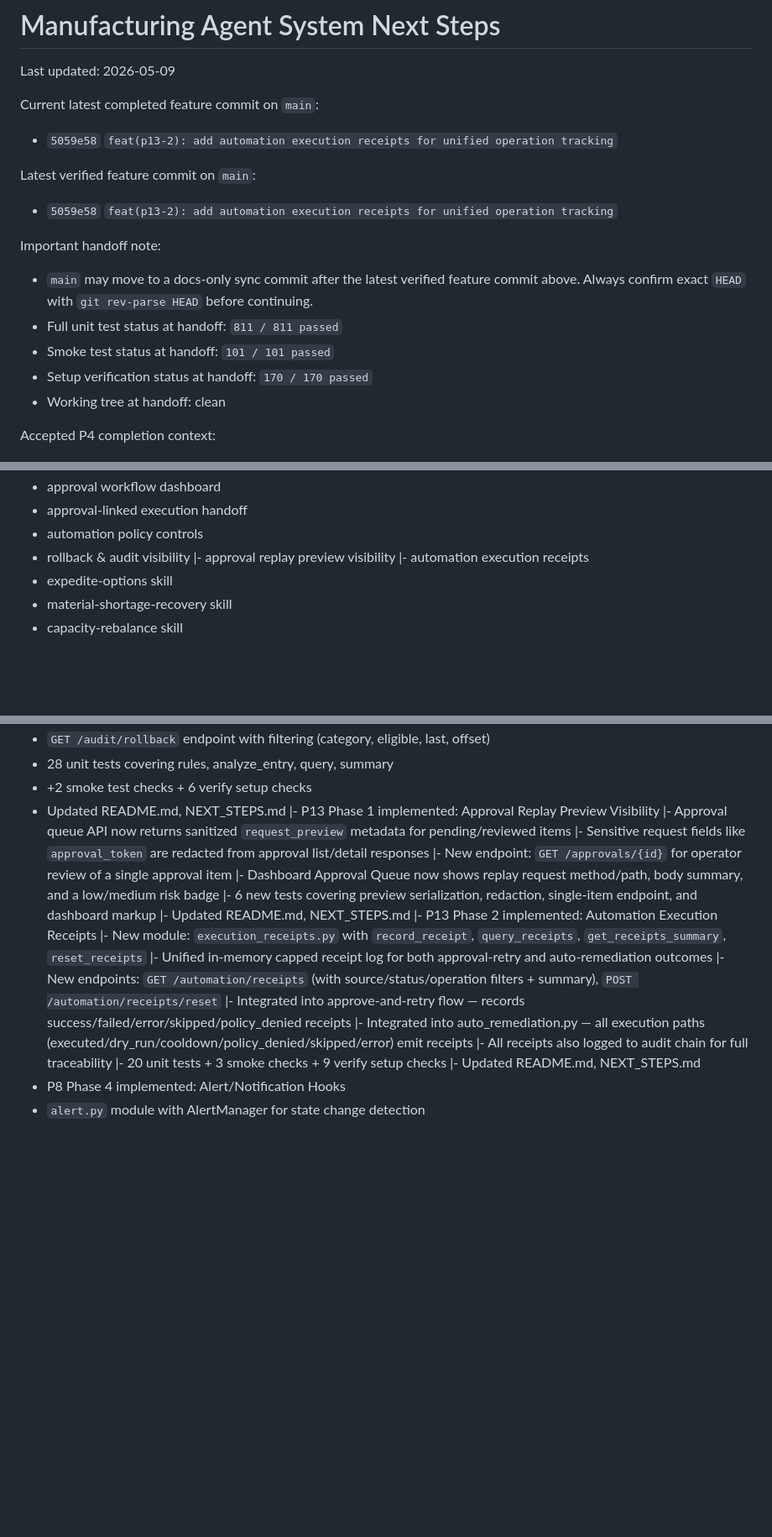
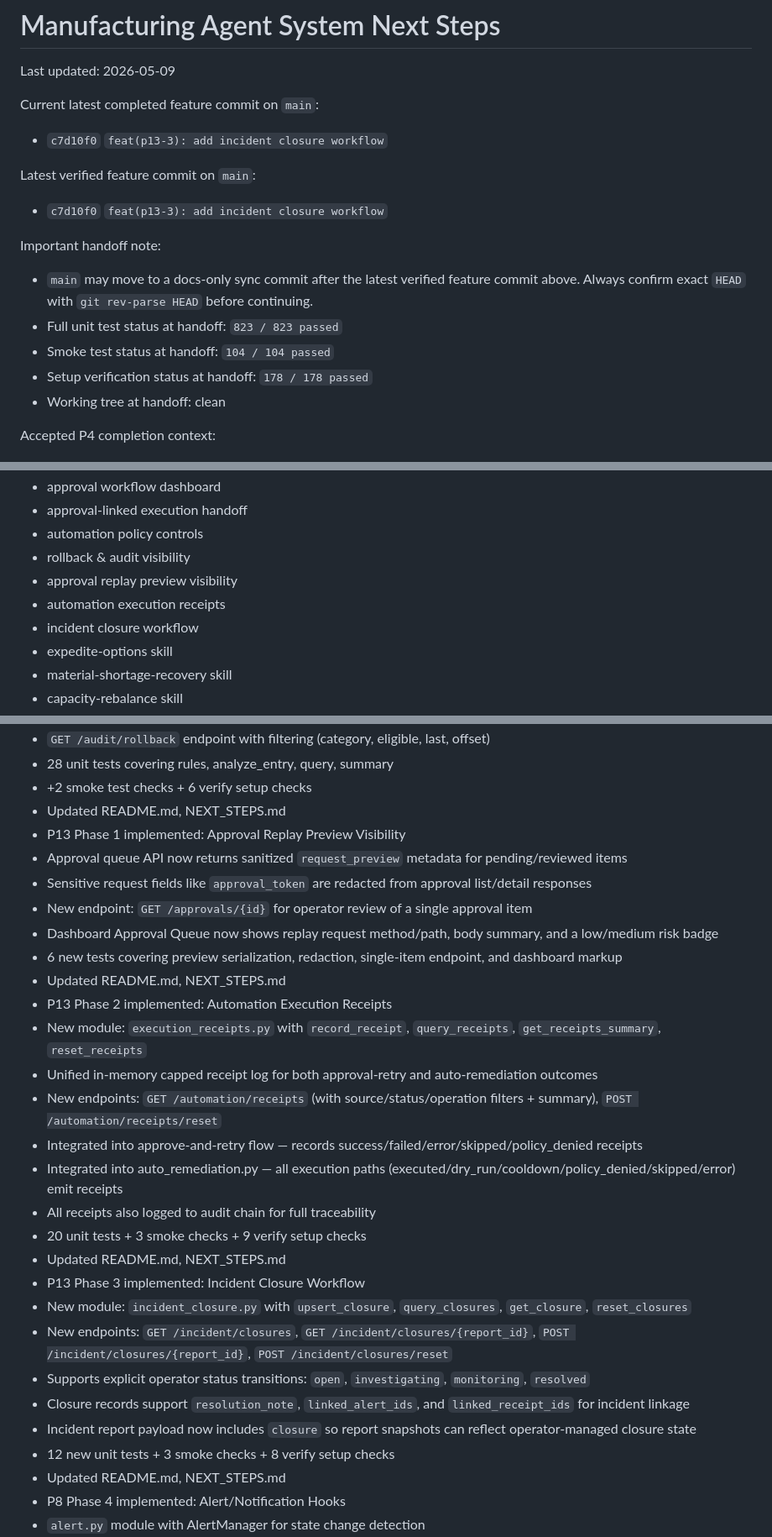
Before and after one commit to brucetseng625-tech/manufacturing-agent-system, a Markdown page: NEXT_STEPS.md, 3 parts joined by grey strips. Shown at 84% size. Rendered like a GitHub page; blank space fills up the shorter version.

Commit message:
docs: sync roadmap after incident closure phase

```diff
--- a/NEXT_STEPS.md
+++ b/NEXT_STEPS.md
@@ -3,16 +3,16 @@
 Last updated: 2026-05-09
 
 Current latest completed feature commit on `main`:
-- `5059e58` `feat(p13-2): add automation execution receipts for unified operation tracking`
+- `c7d10f0` `feat(p13-3): add incident closure workflow`
 
 Latest verified feature commit on `main`:
-- `5059e58` `feat(p13-2): add automation execution receipts for unified operation tracking`
+- `c7d10f0` `feat(p13-3): add incident closure workflow`
 
 Important handoff note:
 - `main` may move to a docs-only sync commit after the latest verified feature commit above. Always confirm exact `HEAD` with `git rev-parse HEAD` before continuing.
-- Full unit test status at handoff: `811 / 811 passed`
-- Smoke test status at handoff: `101 / 101 passed`
-- Setup verification status at handoff: `170 / 170 passed`
+- Full unit test status at handoff: `823 / 823 passed`
+- Smoke test status at handoff: `104 / 104 passed`
+- Setup verification status at handoff: `178 / 178 passed`
 - Working tree at handoff: clean
 
 Accepted P4 completion context:
@@ -122,8 +122,9 @@ Current completed scope:
 - approval-linked execution handoff
 - automation policy controls
 - rollback & audit visibility
-|- approval replay preview visibility
-|- automation execution receipts
+- approval replay preview visibility
+- automation execution receipts
+- incident closure workflow
 - expedite-options skill
 - material-shortage-recovery skill
 - capacity-rebalance skill
@@ -265,22 +266,30 @@ Current completed scope:
 - 28 unit tests covering rules, analyze_entry, query, summary
 - +2 smoke test checks + 6 verify setup checks
 - Updated README.md, NEXT_STEPS.md
-|- P13 Phase 1 implemented: Approval Replay Preview Visibility
-|- Approval queue API now returns sanitized `request_preview` metadata for pending/reviewed items
-|- Sensitive request fields like `approval_token` are redacted from approval list/detail responses
-|- New endpoint: `GET /approvals/{id}` for operator review of a single approval item
-|- Dashboard Approval Queue now shows replay request method/path, body summary, and a low/medium risk badge
-|- 6 new tests covering preview serialization, redaction, single-item endpoint, and dashboard markup
-|- Updated README.md, NEXT_STEPS.md
-|- P13 Phase 2 implemented: Automation Execution Receipts
-|- New module: `execution_receipts.py` with `record_receipt`, `query_receipts`, `get_receipts_summary`, `reset_receipts`
-|- Unified in-memory capped receipt log for both approval-retry and auto-remediation outcomes
-|- New endpoints: `GET /automation/receipts` (with source/status/operation filters + summary), `POST /automation/receipts/reset`
-|- Integrated into approve-and-retry flow — records success/failed/error/skipped/policy_denied receipts
-|- Integrated into auto_remediation.py — all execution paths (executed/dry_run/cooldown/policy_denied/skipped/error) emit receipts
-|- All receipts also logged to audit chain for full traceability
-|- 20 unit tests + 3 smoke checks + 9 verify setup checks
-|- Updated README.md, NEXT_STEPS.md
+- P13 Phase 1 implemented: Approval Replay Preview Visibility
+- Approval queue API now returns sanitized `request_preview` metadata for pending/reviewed items
+- Sensitive request fields like `approval_token` are redacted from approval list/detail responses
+- New endpoint: `GET /approvals/{id}` for operator review of a single approval item
+- Dashboard Approval Queue now shows replay request method/path, body summary, and a low/medium risk badge
+- 6 new tests covering preview serialization, redaction, single-item endpoint, and dashboard markup
+- Updated README.md, NEXT_STEPS.md
+- P13 Phase 2 implemented: Automation Execution Receipts
+- New module: `execution_receipts.py` with `record_receipt`, `query_receipts`, `get_receipts_summary`, `reset_receipts`
+- Unified in-memory capped receipt log for both approval-retry and auto-remediation outcomes
+- New endpoints: `GET /automation/receipts` (with source/status/operation filters + summary), `POST /automation/receipts/reset`
+- Integrated into approve-and-retry flow — records success/failed/error/skipped/policy_denied receipts
+- Integrated into auto_remediation.py — all execution paths (executed/dry_run/cooldown/policy_denied/skipped/error) emit receipts
+- All receipts also logged to audit chain for full traceability
+- 20 unit tests + 3 smoke checks + 9 verify setup checks
+- Updated README.md, NEXT_STEPS.md
+- P13 Phase 3 implemented: Incident Closure Workflow
+- New module: `incident_closure.py` with `upsert_closure`, `query_closures`, `get_closure`, `reset_closures`
+- New endpoints: `GET /incident/closures`, `GET /incident/closures/{report_id}`, `POST /incident/closures/{report_id}`, `POST /incident/closures/reset`
+- Supports explicit operator status transitions: `open`, `investigating`, `monitoring`, `resolved`
+- Closure records support `resolution_note`, `linked_alert_ids`, and `linked_receipt_ids` for incident linkage
+- Incident report payload now includes `closure` so report snapshots can reflect operator-managed closure state
+- 12 new unit tests + 3 smoke checks + 8 verify setup checks
+- Updated README.md, NEXT_STEPS.md
 - P8 Phase 4 implemented: Alert/Notification Hooks
 - `alert.py` module with AlertManager for state change detection
 - Webhook-based notifications for degraded/unhealthy/critical states
```
Also changed, not shown: other parts of NEXT_STEPS.md (+5 -5 lines).
